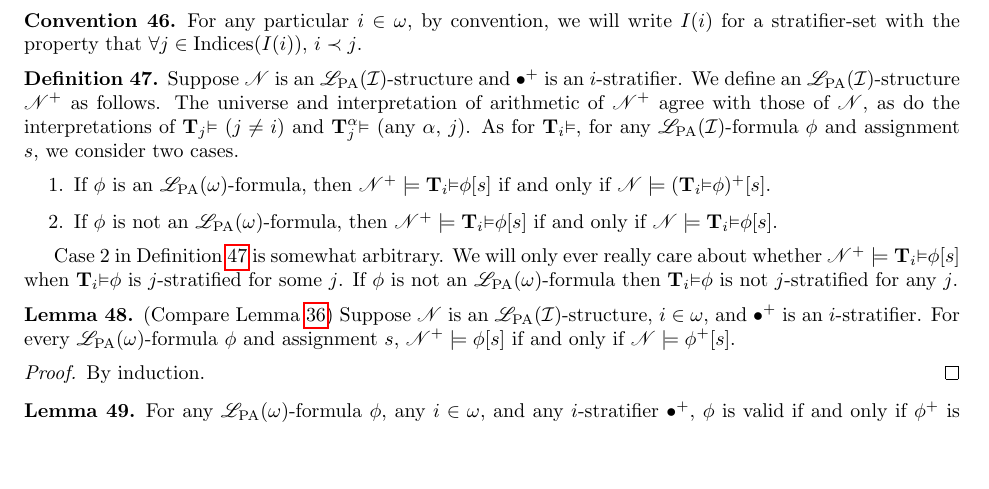
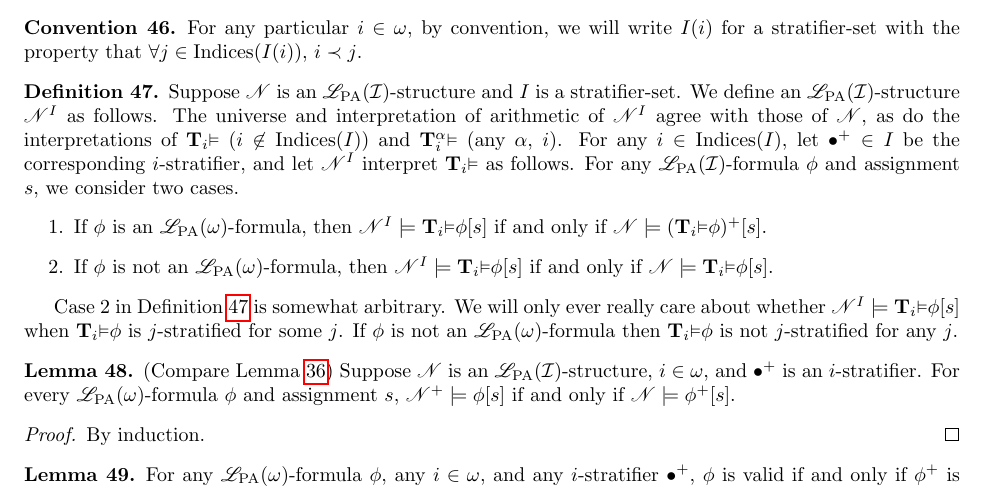
Before and after one commit to semitrivial/self_referential_theories, a LaTeX paper (revised.tex): part of page 11 of 18, cut so that both start at the same text, the shorter picture padded with empty space. Compiled offline with pdfLaTeX.

Commit message:
Modify Definition moduloidefn to use stratifier-sets

```diff
--- a/revised.tex
+++ b/revised.tex
@@ -1300,26 +1300,28 @@ $i\prec j$.
 \begin{definition}
 \label{moduloidefn}
 Suppose $\mathscr N$ is an $\LPA(\indset)$-structure
-and $\bullet^+$ is an $i$-stratifier.
-We define an $\LPA(\indset)$-structure $\mathscr N^+$
+and $I$ is a stratifier-set.
+We define an $\LPA(\indset)$-structure $\mathscr N^I$
 as follows.
-The universe and interpretation of arithmetic of $\mathscr N^+$
+The universe and interpretation of arithmetic of $\mathscr N^I$
 agree with those of $\mathscr N$,
-as do the interpretations of $\Pr j$ ($j\not=i$) and $\Prr\alpha j$ (any $\alpha$, $j$).
-As for $\Pr i$,
-for any $\LPA(\indset)$-formula $\phi$ and assignment $s$,
+as do the interpretations of $\Pr i$ ($i\not\in\indices(I)$)
+and $\Prr\alpha i$ (any $\alpha$, $i$).
+For any $i\in\indices(I)$, let $\bullet^+\in I$ be the corresponding
+$i$-stratifier, and let $\mathscr N^I$ interpret $\Pr i$ as follows.
+For any $\LPA(\indset)$-formula $\phi$ and assignment $s$,
 we consider two cases.
 \begin{enumerate}
   \item If $\phi$ is an $\LPA(\omega)$-formula, then
-  $\mathscr N^+ \models \Pr i\phi[s]$ if and only if $\mathscr N\models (\Pr i\phi)^+[s]$.
+  $\mathscr N^I \models \Pr i\phi[s]$ if and only if $\mathscr N\models (\Pr i\phi)^+[s]$.
   \item If $\phi$ is not an $\LPA(\omega)$-formula, then
-  $\mathscr N^+ \models \Pr i\phi[s]$ if and only if $\mathscr N\models \Pr i\phi[s]$.
+  $\mathscr N^I \models \Pr i\phi[s]$ if and only if $\mathscr N\models \Pr i\phi[s]$.
 \end{enumerate}
 \end{definition}
 
 Case 2 in Definition \ref{moduloidefn} is somewhat arbitrary.
 We will only ever really care about whether
-$\mathscr N^+ \models \Pr i\phi[s]$ when $\Pr i\phi$ is $j$-stratified for some $j$.
+$\mathscr N^I \models \Pr i\phi[s]$ when $\Pr i\phi$ is $j$-stratified for some $j$.
 If $\phi$ is not an $\LPA(\omega)$-formula then $\Pr i\phi$ is not $j$-stratified for any $j$.
 
 \begin{lemma}
```
